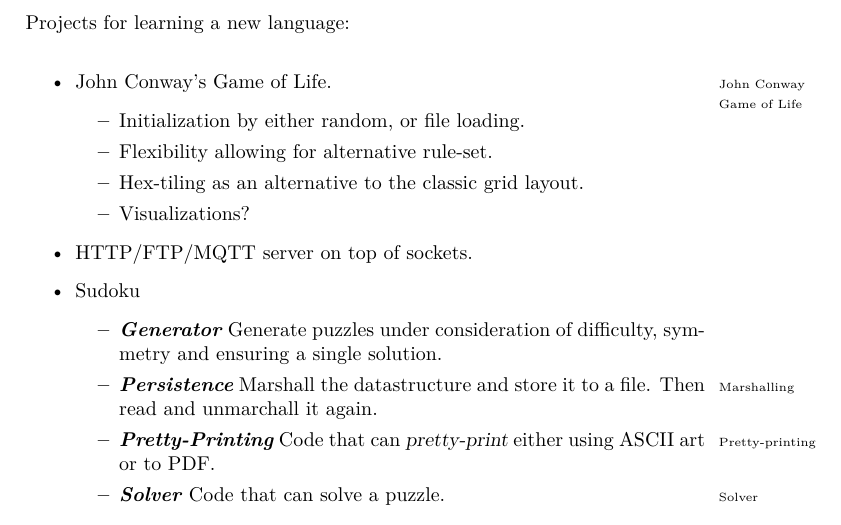
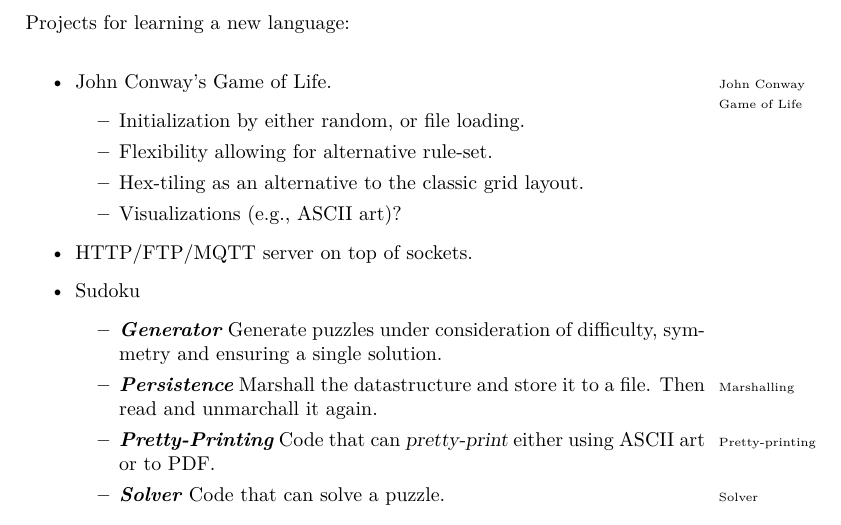
Before and after one commit to aslakjohansen/report-writing, a LaTeX thesis (doc/report-writing.tex, which reads doc/lang/main.tex): part of page 62 of 82, cut so that both start at the same text. Compiled offline with XeLaTeX.

Commit message:
Gave an example of a "cheap" way of visualizing things

```diff
--- a/doc/lang/main.tex
+++ b/doc/lang/main.tex
@@ -7,7 +7,7 @@
       \item Initialization by either random, or file loading.
       \item Flexibility allowing for alternative rule-set.
       \item Hex-tiling as an alternative to the classic grid layout.
-      \item Visualizations?
+      \item Visualizations (e.g., ASCII art)?
     \end{itemize}
   \item HTTP/FTP/MQTT server on top of sockets.
   \item Sudoku
```
